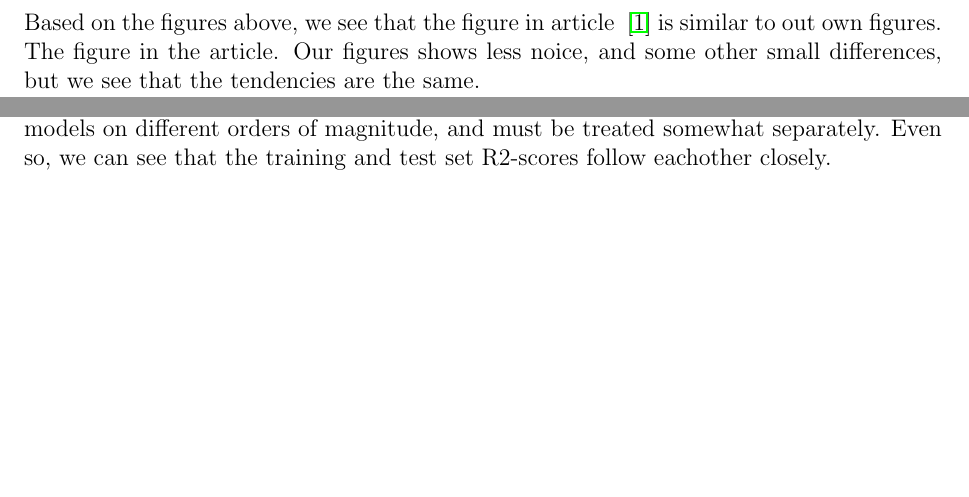
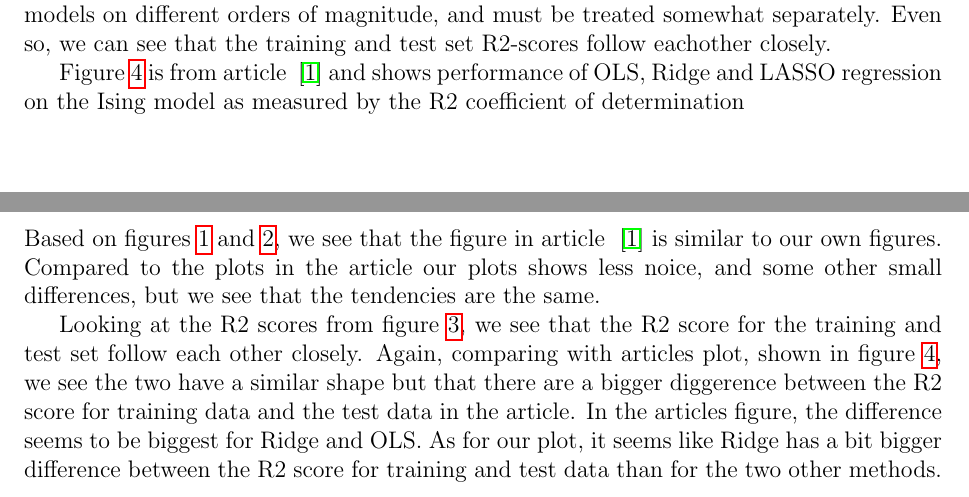
Before and after one commit to geirtul/fys-stk4155, a LaTeX paper (project2/report/main.tex, which reads project2/report/discussion.tex): two parts of pages 8 and 9 of 14 before the commit and two parts of pages 10 and 12 of 14 after it, joined at a grey line, cut so that both start at the same text, the shorter picture padded with empty space. Compiled offline with pdfLaTeX.

Commit message:
added figures and some text to report

```diff
--- a/project2/report/discussion.tex
+++ b/project2/report/discussion.tex
@@ -1 +1,17 @@
 \section{Discussion}
+Based on figures \ref{fig:regression-mehta} and
+\ref{fig:regression-mehta-article}, we see that the figure in article
+~\cite{HighBias} is similar to our own figures.
+Compared to the plots in the article our plots shows less noice,
+and some other small differences, but we see that the tendencies are the same.
+
+Looking at the R2 scores from figure \ref{fig:regression-r2}, we see
+that the R2 score for the training and test set follow each other closely.
+Again, comparing with articles plot, shown in figure
+\ref{fig:regression-r2-article}, we see the two have a similar shape
+but that there are a bigger diggerence between the R2 score for training
+data and the test data in the article.
+In the articles figure, the difference seems to be biggest for Ridge and
+OLS. As for our plot, it seems like Ridge has a bit bigger difference
+between the R2 score for training and test data than for the two other
+methods.
```
Also changed, not shown: project2/report/results.tex (+20 -10 lines).
